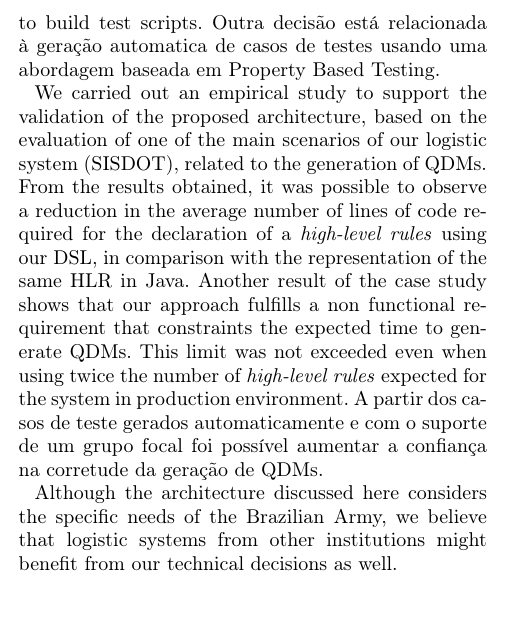
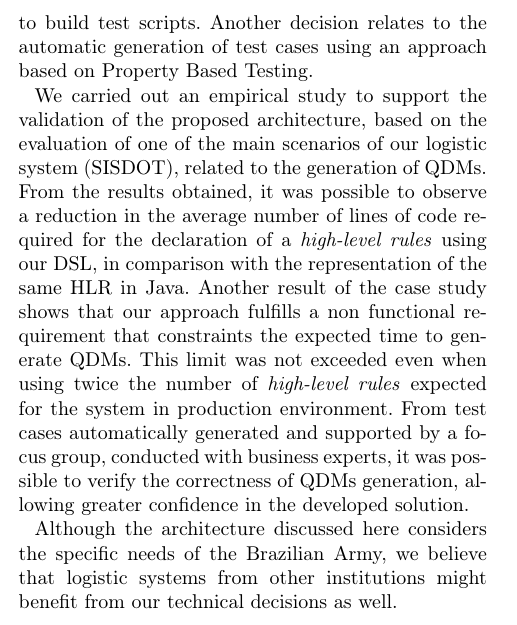
Before and after one commit to phtcosta/sisdot-jbcs, a LaTeX document (main.tex): part of one column of page 17 of 19, cut at the place of the change. Compiled offline with pdfLaTeX.

Commit message:
alteracoes da Edna

```diff
--- a/main.tex
+++ b/main.tex
@@ -641,9 +641,9 @@ Several DSLs have been proposed to support test activities. For instance, Mugrid
 \section{Final Remarks}
 \label{sec:conclusao}
 
-In this paper we detailed the main design and architectural decisions we use to implement the mechanisms necessary to support the distribution of materials through the Brazilian Army unities. These decisions included the use of a metaprogramming approach to derive high level business rules in rules specific to a rule based system (Drools) and the definition of a DSL that facilitates the declaration of \callers to build test scripts. Outra decisão está relacionada à geração automatica de casos de testes usando uma abordagem baseada em Property Based Testing.
+In this paper we detailed the main design and architectural decisions we use to implement the mechanisms necessary to support the distribution of materials through the Brazilian Army unities. These decisions included the use of a metaprogramming approach to derive high level business rules in rules specific to a rule based system (Drools) and the definition of a DSL that facilitates the declaration of \callers to build test scripts. Another decision relates to the automatic generation of test cases using an approach based on Property Based Testing.
 
-We carried out an empirical study to support the validation of the proposed architecture, based on the evaluation of one of the main scenarios of our logistic system (SISDOT), related to the generation of QDMs. From the results obtained, it was possible to observe a reduction in the average number of lines of code required for the declaration of a \callers using our DSL, in comparison with the representation of the same \shc in Java. Another result of the case study shows that our approach fulfills a non functional requirement that constraints the expected time to generate QDMs. This limit was not exceeded even when using twice the number of \callers expected for the system in production environment. A partir dos casos de teste gerados automaticamente e com o suporte de um grupo focal foi possível aumentar a confiança na corretude da geração de QDMs.
+We carried out an empirical study to support the validation of the proposed architecture, based on the evaluation of one of the main scenarios of our logistic system (SISDOT), related to the generation of QDMs. From the results obtained, it was possible to observe a reduction in the average number of lines of code required for the declaration of a \callers using our DSL, in comparison with the representation of the same \shc in Java. Another result of the case study shows that our approach fulfills a non functional requirement that constraints the expected time to generate QDMs. This limit was not exceeded even when using twice the number of \callers expected for the system in production environment. From test cases automatically generated and supported by a focus group, conducted with business experts, it was possible to verify the correctness of QDMs generation, allowing greater confidence in the developed solution.
 
 Although the architecture discussed here considers the specific needs of the Brazilian Army, we believe that logistic systems from other institutions might benefit from our technical decisions as well.
 
```
